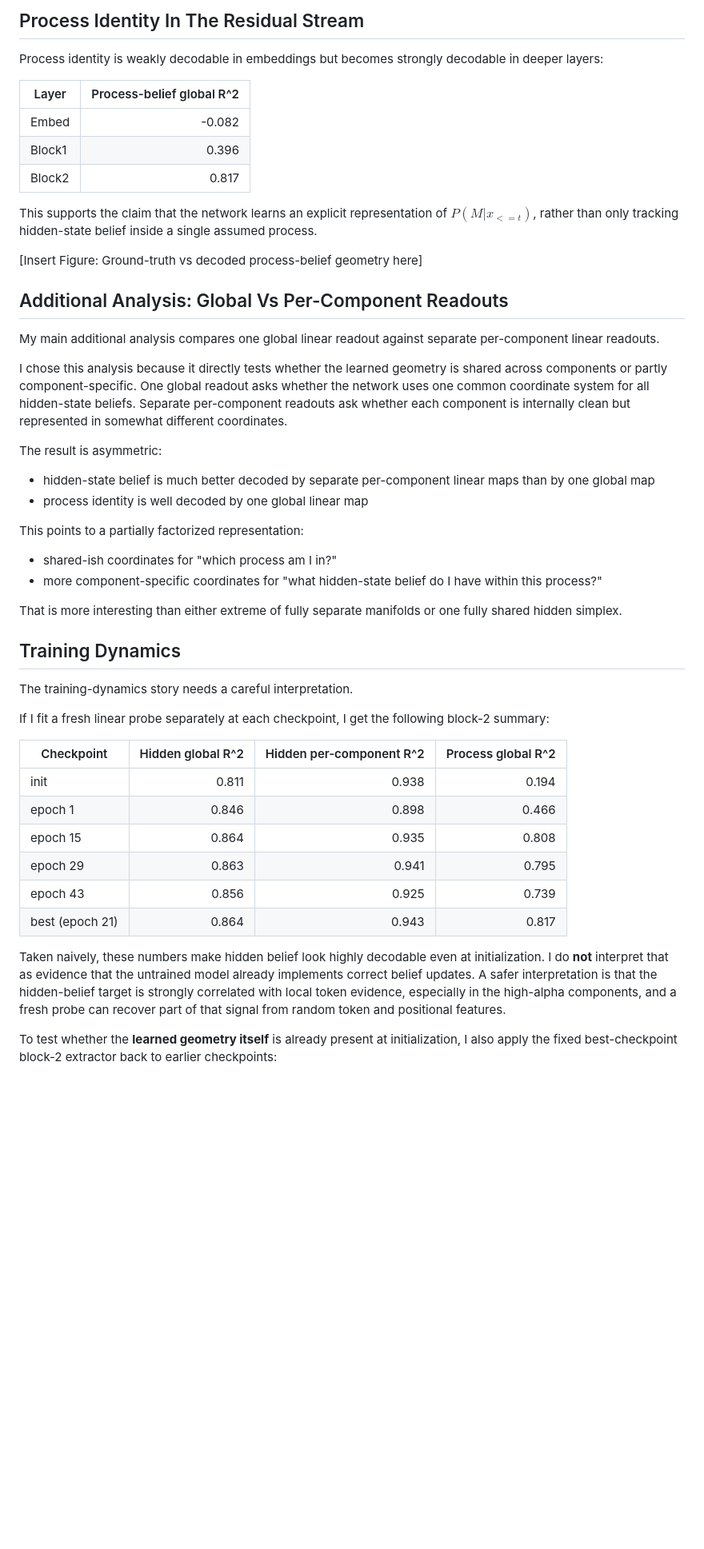
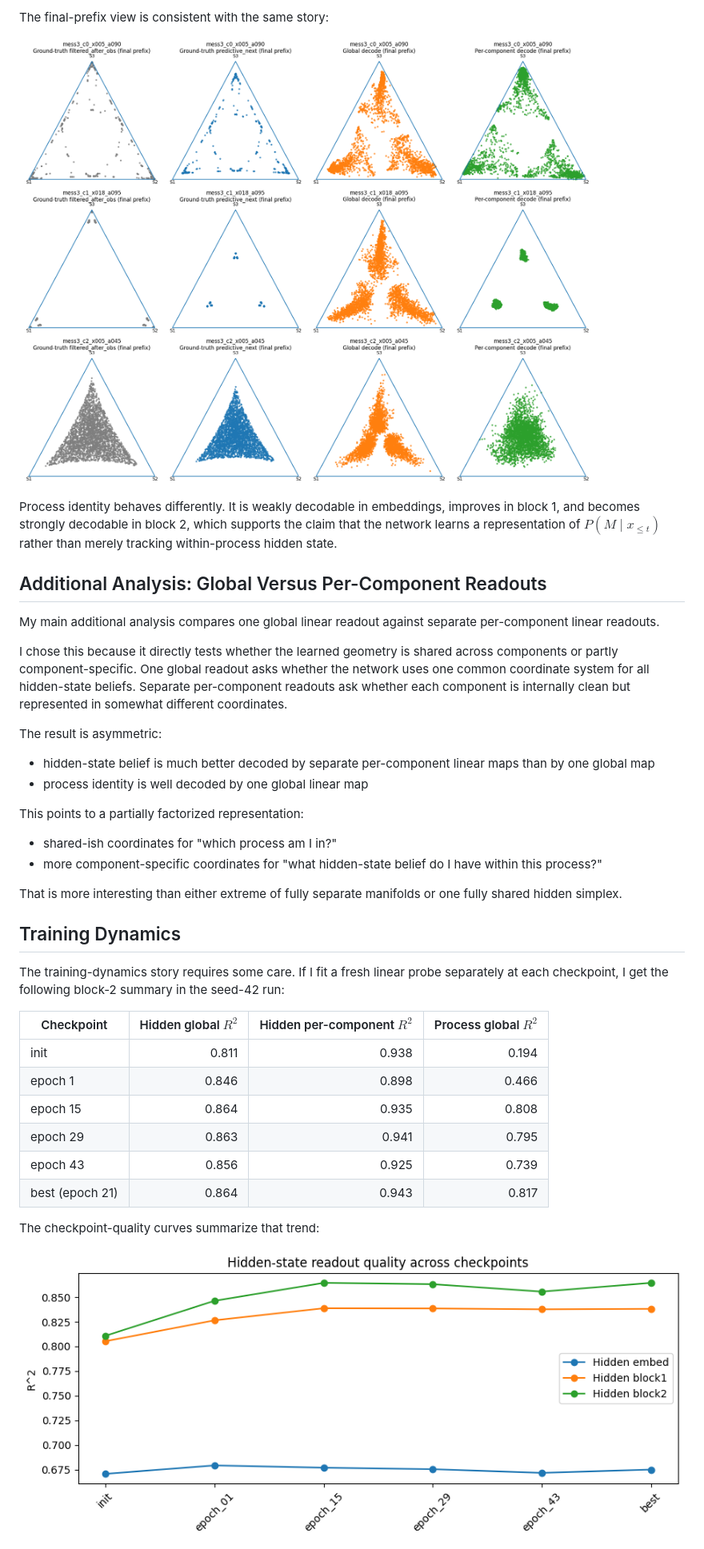
Before and after one commit to nikakogho/MATS-Simplex-Takehome, a Markdown page: writeup/takehome_writeup.md, the part around one of its changes. Shown at 80% size. Rendered like a GitHub page; blank space fills up the shorter version.

```diff
--- a/writeup/takehome_writeup.md
+++ b/writeup/takehome_writeup.md
@@ -137,23 +136,15 @@ The noisy component `c2` is the clearest case where a single shared linear map u
 
-## Process Identity In The Residual Stream
+The final-prefix view is consistent with the same story:
 
-Process identity is weakly decodable in embeddings but becomes strongly decodable in deeper layers:
+![Final-prefix hidden-state geometry by component](../assets/ground_vs_dec_finals.png)
 
-| Layer | Process-belief global R^2 |
-| --- | ---: |
-| Embed | -0.082 |
-| Block1 | 0.396 |
-| Block2 | 0.817 |
+Process identity behaves differently. It is weakly decodable in embeddings, improves in block 1, and becomes strongly decodable in block 2, which supports the claim that the network learns a representation of $P(M \mid x_{\le t})$ rather than merely tracking within-process hidden state.
 
-This supports the claim that the network learns an explicit representation of $P(M | x_{<=t})$, rather than only tracking hidden-state belief inside a single assumed process.
-
-[Insert Figure: Ground-truth vs decoded process-belief geometry here]
-
-## Additional Analysis: Global Vs Per-Component Readouts
+## Additional Analysis: Global Versus Per-Component Readouts
 
 My main additional analysis compares one global linear readout against separate per-component linear readouts.
 
-I chose this analysis because it directly tests whether the learned geometry is shared across components or partly component-specific. One global readout asks whether the network uses one common coordinate system for all hidden-state beliefs. Separate per-component readouts ask whether each component is internally clean but represented in somewhat different coordinates.
+I chose this because it directly tests whether the learned geometry is shared across components or partly component-specific. One global readout asks whether the network uses one common coordinate system for all hidden-state beliefs. Separate per-component readouts ask whether each component is internally clean but represented in somewhat different coordinates.
 
 The result is asymmetric:
 
@@ -169,11 +160,9 @@ That is more interesting than either extreme of fully separate manifolds or one
 
 ## Training Dynamics
 
-The training-dynamics story needs a careful interpretation.
+The training-dynamics story requires some care. If I fit a fresh linear probe separately at each checkpoint, I get the following block-2 summary in the seed-42 run:
 
-If I fit a fresh linear probe separately at each checkpoint, I get the following block-2 summary:
-
-| Checkpoint | Hidden global R^2 | Hidden per-component R^2 | Process global R^2 |
+| Checkpoint | Hidden global $R^2$ | Hidden per-component $R^2$ | Process global $R^2$ |
 | --- | ---: | ---: | ---: |
 | init | 0.811 | 0.938 | 0.194 |
 | epoch 1 | 0.846 | 0.898 | 0.466 |
@@ -182,7 +171,7 @@ If I fit a fresh linear probe separately at each checkpoint, I get the following
 | epoch 43 | 0.856 | 0.925 | 0.739 |
 | best (epoch 21) | 0.864 | 0.943 | 0.817 |
 
-Taken naively, these numbers make hidden belief look highly decodable even at initialization. I do **not** interpret that as evidence that the untrained model already implements correct belief updates. A safer interpretation is that the hidden-belief target is strongly correlated with local token evidence, especially in the high-alpha components, and a fresh probe can recover part of that signal from random token and positional features.
+The checkpoint-quality curves summarize that trend:
 
-To test whether the **learned geometry itself** is already present at initialization, I also apply the fixed best-checkpoint block-2 extractor back to earlier checkpoints:
+![Hidden-state readout quality across checkpoints](../assets/hidden_state_readout_qual_checkpoints.png)
 
```
Also changed, not shown: other parts of writeup/takehome_writeup.md (+84 -78 lines).
